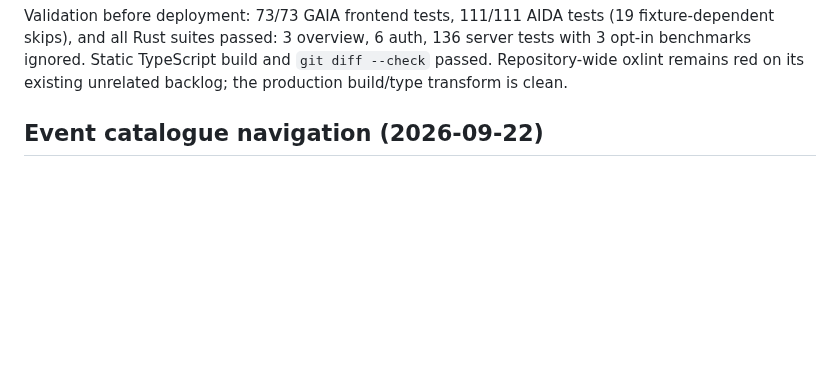
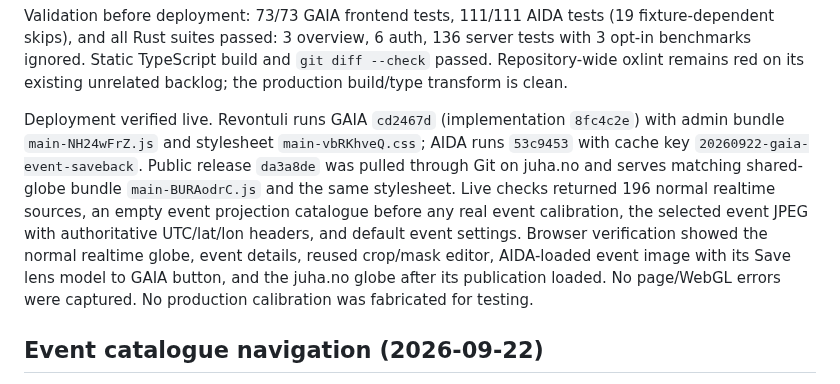
Before and after one commit to jvierine/gaia, a Markdown page: deploy/HANDOFF.md, the part around the change. Rendered like a GitHub page; blank space fills up the shorter version.

Commit message:
Record event calibration deployment

```diff
--- a/deploy/HANDOFF.md
+++ b/deploy/HANDOFF.md
@@ -35,6 +35,19 @@ Validation before deployment: 73/73 GAIA frontend tests, 111/111 AIDA tests
 136 server tests with 3 opt-in benchmarks ignored. Static TypeScript build and
 `git diff --check` passed. Repository-wide oxlint remains red on its existing
 unrelated backlog; the production build/type transform is clean.
+
+Deployment verified live. Revontuli runs GAIA `cd2467d` (implementation
+`8fc4c2e`) with admin bundle `main-NH24wFrZ.js` and stylesheet
+`main-vbRKhveQ.css`; AIDA runs `53c9453` with cache key
+`20260922-gaia-event-saveback`. Public release `da3a8de` was pulled through Git
+on juha.no and serves matching shared-globe bundle `main-BURAodrC.js` and the
+same stylesheet. Live checks returned 196 normal realtime sources, an empty
+event projection catalogue before any real event calibration, the selected
+event JPEG with authoritative UTC/lat/lon headers, and default event settings.
+Browser verification showed the normal realtime globe, event details, reused
+crop/mask editor, AIDA-loaded event image with its Save lens model to GAIA
+button, and the juha.no globe after its publication loaded. No page/WebGL
+errors were captured. No production calibration was fabricated for testing.
 
 ## Event catalogue navigation (2026-09-22)
 
```
